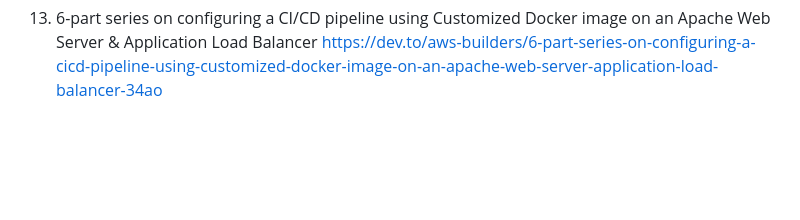
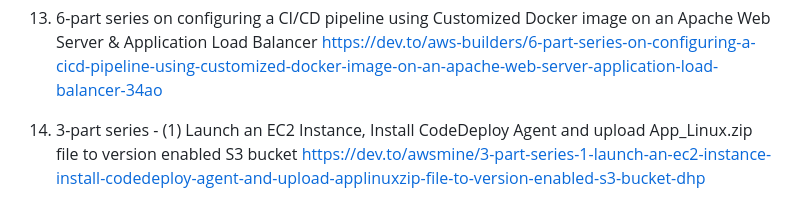
Before and after one commit to awsmine/Docker_projects, a Markdown page: README.md, the part around the change. Drawn GitHub-style; blank space fills up the shorter version.

```diff
--- a/README.md
+++ b/README.md
@@ -27,3 +27,5 @@ A repository of all my Docker projects
 12. 6-part series - (6) Create a CodePipeline to see the changes that you made to the index.html file auto-populated https://dev.to/aws-builders/6-part-series-6-create-a-codepipeline-to-see-the-changes-that-you-made-to-the-indexhtml-file-auto-populated-16jg
 
 13. 6-part series on configuring a CI/CD pipeline using Customized Docker image on an Apache Web Server & Application Load Balancer https://dev.to/aws-builders/6-part-series-on-configuring-a-cicd-pipeline-using-customized-docker-image-on-an-apache-web-server-application-load-balancer-34ao
+
+14. 3-part series - (1) Launch an EC2 Instance, Install CodeDeploy Agent and upload App_Linux.zip file to version enabled S3 bucket https://dev.to/awsmine/3-part-series-1-launch-an-ec2-instance-install-codedeploy-agent-and-upload-applinuxzip-file-to-version-enabled-s3-bucket-dhp
```
